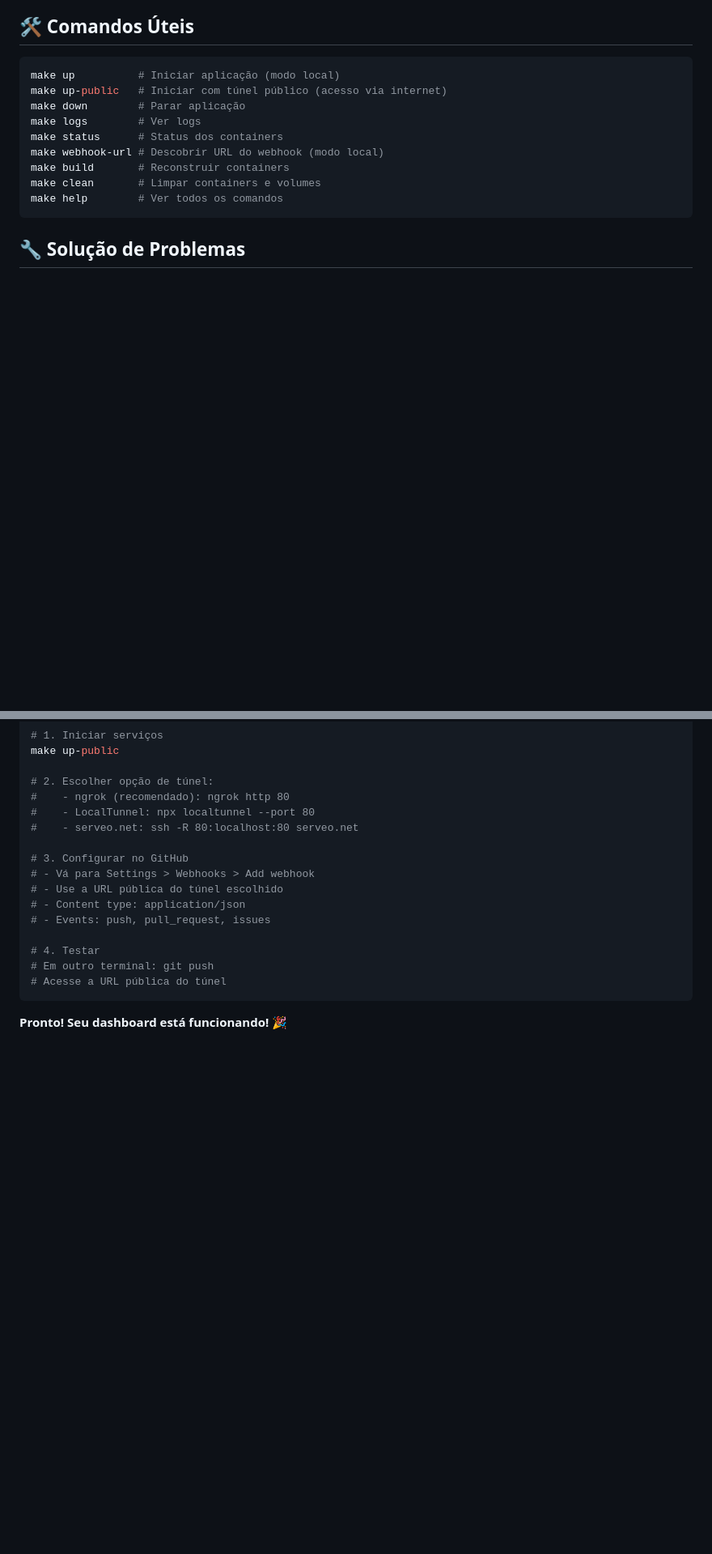
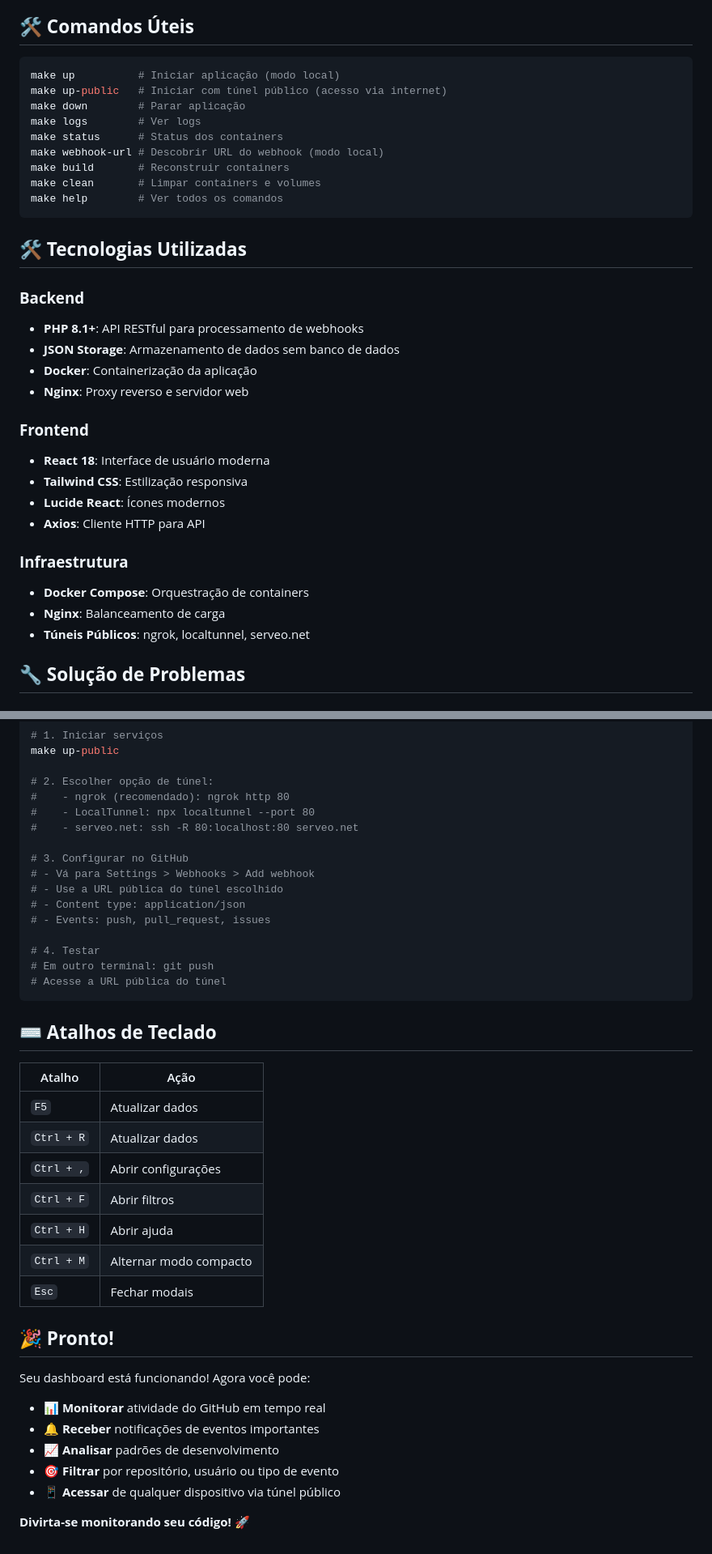
Before and after one commit to rodriguesfas/git-board, a Markdown page: README.md, 2 parts joined by grey strips. Shown: that part at 81% size. Drawn GitHub-style; blank space fills up the shorter version.

````diff
--- a/README.md
+++ b/README.md
@@ -78,6 +85,25 @@ make build       # Reconstruir containers
 make clean       # Limpar containers e volumes
 make help        # Ver todos os comandos
 ```
+
+## 🛠️ **Tecnologias Utilizadas**
+
+### **Backend**
+- **PHP 8.1+**: API RESTful para processamento de webhooks
+- **JSON Storage**: Armazenamento de dados sem banco de dados
+- **Docker**: Containerização da aplicação
+- **Nginx**: Proxy reverso e servidor web
+
+### **Frontend**
+- **React 18**: Interface de usuário moderna
+- **Tailwind CSS**: Estilização responsiva
+- **Lucide React**: Ícones modernos
+- **Axios**: Cliente HTTP para API
+
+### **Infraestrutura**
+- **Docker Compose**: Orquestração de containers
+- **Nginx**: Balanceamento de carga
+- **Túneis Públicos**: ngrok, localtunnel, serveo.net
 
 ## 🔧 **Solução de Problemas**
 
@@ -164,4 +275,26 @@ make up-public
 # Acesse a URL pública do túnel
 ```
 
-**Pronto! Seu dashboard está funcionando! 🎉**
+## ⌨️ **Atalhos de Teclado**
+
+| Atalho | Ação |
+|--------|------|
+| `F5` | Atualizar dados |
+| `Ctrl + R` | Atualizar dados |
+| `Ctrl + ,` | Abrir configurações |
+| `Ctrl + F` | Abrir filtros |
+| `Ctrl + H` | Abrir ajuda |
+| `Ctrl + M` | Alternar modo compacto |
+| `Esc` | Fechar modais |
+
+## 🎉 **Pronto!**
+
+Seu dashboard está funcionando! Agora você pode:
+
+- 📊 **Monitorar** atividade do GitHub em tempo real
+- 🔔 **Receber** notificações de eventos importantes
+- 📈 **Analisar** padrões de desenvolvimento
+- 🎯 **Filtrar** por repositório, usuário ou tipo de evento
+- 📱 **Acessar** de qualquer dispositivo via túnel público
+
+**Divirta-se monitorando seu código! 🚀**
````
Also changed, not shown: other parts of README.md (+103 -11 lines).
